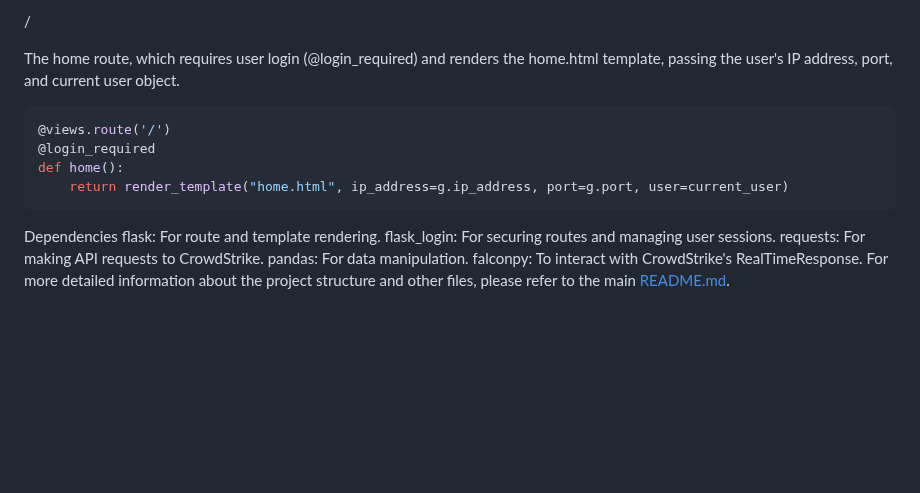
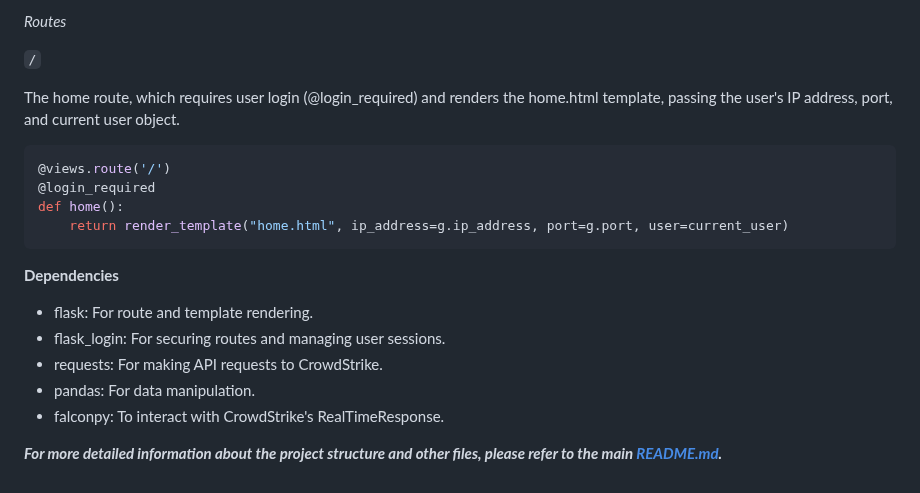
Before and after one commit to zayeemZaki/FullStackCrowdStrikeAutomation, a Markdown page: website/README.md, the part around one of its changes. GitHub-like rendering; blank space fills up the shorter version.

````diff
--- a/website/README.md
+++ b/website/README.md
@@ -124,5 +128,7 @@ Routes
 
-/
+*Routes*
+
+`/`
 
 The home route, which requires user login (@login_required) and renders the home.html template, passing the user's IP address, port, and current user object.
 
@@ -133,10 +139,11 @@ def home():
     return render_template("home.html", ip_address=g.ip_address, port=g.port, user=current_user)
 ```
 
-Dependencies
-flask: For route and template rendering.
-flask_login: For securing routes and managing user sessions.
-requests: For making API requests to CrowdStrike.
-pandas: For data manipulation.
-falconpy: To interact with CrowdStrike's RealTimeResponse.
-For more detailed information about the project structure and other files, please refer to the main [README.md](https://github.com/zayeemZaki/FullStackCrowdStrikeAutomation/blob/main/README.md).
+**Dependencies**
+- flask: For route and template rendering.
+- flask_login: For securing routes and managing user sessions.
+- requests: For making API requests to CrowdStrike.
+- pandas: For data manipulation.
+- falconpy: To interact with CrowdStrike's RealTimeResponse.
+
+***For more detailed information about the project structure and other files, please refer to the main [README.md](https://github.com/zayeemZaki/FullStackCrowdStrikeAutomation/blob/main/README.md).***
````
Also changed, not shown: other parts of website/README.md (+34 -30 lines).
